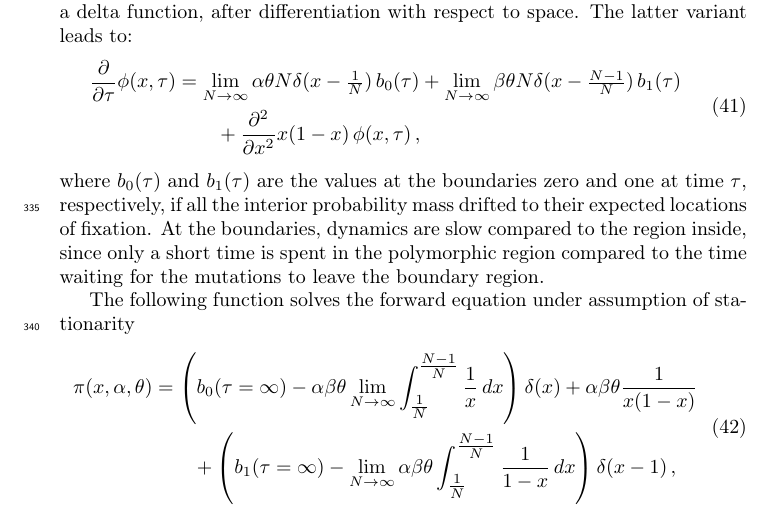
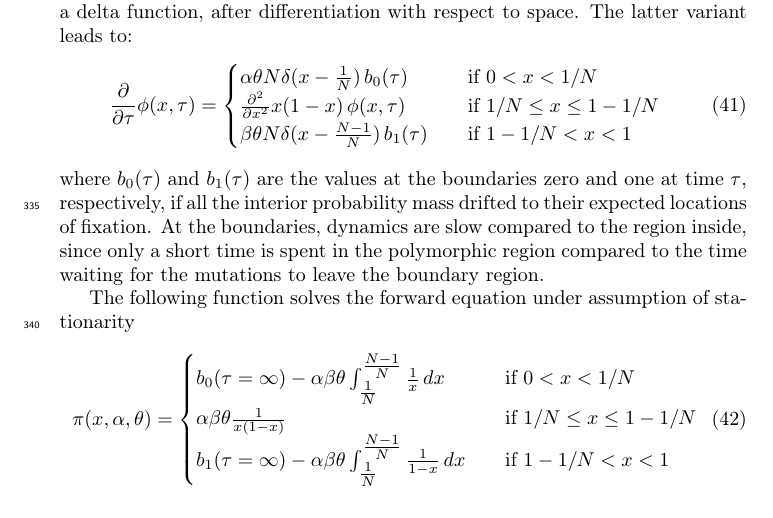
Before and after one commit to jbergman/forward-backward-time, a LaTeX paper (main.tex): part of page 13 of 28, cut so that both start at the same text. Compiled offline with pdfLaTeX.

Commit message:
beautify solutions with cases

```diff
--- a/main.tex
+++ b/main.tex
@@ -581,23 +581,25 @@ With the  boundary mutation model, the scaled mutation rate $\theta=(\mu_0+\mu_1
 \subsubsection{Forward in time}
 
 Forward in time, the mutation term in the diffusion equation is thus replaced by either a Heaviside function, before differentiation with respect to space, or a delta function, after differentiation with respect to space. The latter variant leads to:
-\begin{equation}\label{eq:forw_bounddrift}
-\begin{split}
-\frac{\partial}{\partial \tau} \phi(x,\tau)&=
-    \lim_{N\to\infty}\alpha\theta N\delta(x-\tfrac1N) \,b_0(\tau)
-    +\lim_{N\to\infty}\beta\theta N\delta(x-\tfrac{N-1}N) \,b_1(\tau)\\
-    &\qquad+\frac{\partial^2}{\partial x^2}x(1-x)\,\phi(x,\tau)\,,
-\end{split}
-\end{equation}
+\begin{align}\label{eq:forw_bounddrift}
+  \frac{\partial}{\partial \tau} \phi(x,\tau) =
+  \begin{cases}
+    \alpha\theta N\delta(x-\tfrac1N) \,b_0(\tau)  \quad         & \text{if } 0 < x < 1/N         \\
+    \frac{\partial^2}{\partial x^2}x(1-x)\,\phi(x,\tau)\, \quad & \text{if } 1/N \le x \le 1-1/N \\
+    \beta\theta N\delta(x-\tfrac{N-1}N) \,b_1(\tau)\quad        & \text{if } 1-1/N < x < 1       \\
+\end{cases}
+\end{align}
 where $b_0(\tau)$ and $b_1(\tau)$ are the values at the boundaries zero and one at time $\tau$, respectively, if all the interior probability mass drifted to their expected locations of fixation. At the boundaries, dynamics are slow compared to the region inside, since only a short time is spent in the polymorphic region compared to the time waiting for the mutations to leave the boundary region.
 
 The following function solves the forward equation under assumption of stationarity
-\begin{equation}
-\begin{split}
-    \pi(x, \alpha, \theta)&=\left(b_0(\tau=\infty)-\alpha\beta\theta \lim_{N\to\infty}\int_{\tfrac1N}^{\tfrac{N-1}N} \frac1x\,dx\right)\delta(x)+\alpha\beta\theta\frac{1}{x(1-x)} \\
-    &\qquad+\left(b_1(\tau=\infty)-\lim_{N\to\infty}\alpha\beta\theta \int_{\tfrac1N}^{\tfrac{N-1}N} \frac1{1-x}\,dx\right)\delta(x-1)\,,
-\end{split}
-\end{equation}
+\begin{align}\label{eq:forw_bounddrift}
+  \pi(x, \alpha, \theta) =
+  \begin{cases}
+    b_0(\tau=\infty)-\alpha\beta\theta \int_{\tfrac1N}^{\tfrac{N-1}N} \frac1x\,dx \quad     & \text{if } 0 < x < 1/N         \\
+    \alpha\beta\theta\frac{1}{x(1-x)} \quad                                                 & \text{if } 1/N \le x \le 1-1/N \\
+    b_1(\tau=\infty)-\alpha\beta\theta \int_{\tfrac1N}^{\tfrac{N-1}N} \frac1{1-x}\,dx \quad & \text{if } 1-1/N < x < 1       \\
+\end{cases}
+\end{align}
 with the boundary probabilities $b_0(\tau=\infty)=\beta$ and $b_1(\tau=\infty)=\alpha$ \citep{Vogl15,Vogl16}. This function integrates to unity, but may attain negative values at the boundaries and thus must be considered a generalized measure.
 
 The forward diffusion equation (\ref{eq:forw_bounddrift}) can be solved by starting from the eigensystem of the general forward equation, \ie\ the product of the modified Jacobi polynomials \citep{Song12} and the equilibrium beta distribution, and letting the scaled mutation rate $\theta$ approach zero \citep[][Appendix A.1]{Vogl15}. Close to the boundaries, terms then converge to point masses, which can be represented by Dirac delta distributions. Note that the resulting functions are not strictly eigenfunctions, since they are coupled at the boundaries, such that we refer to them as \textit{augmented eigenfunctions} in the following.
```
